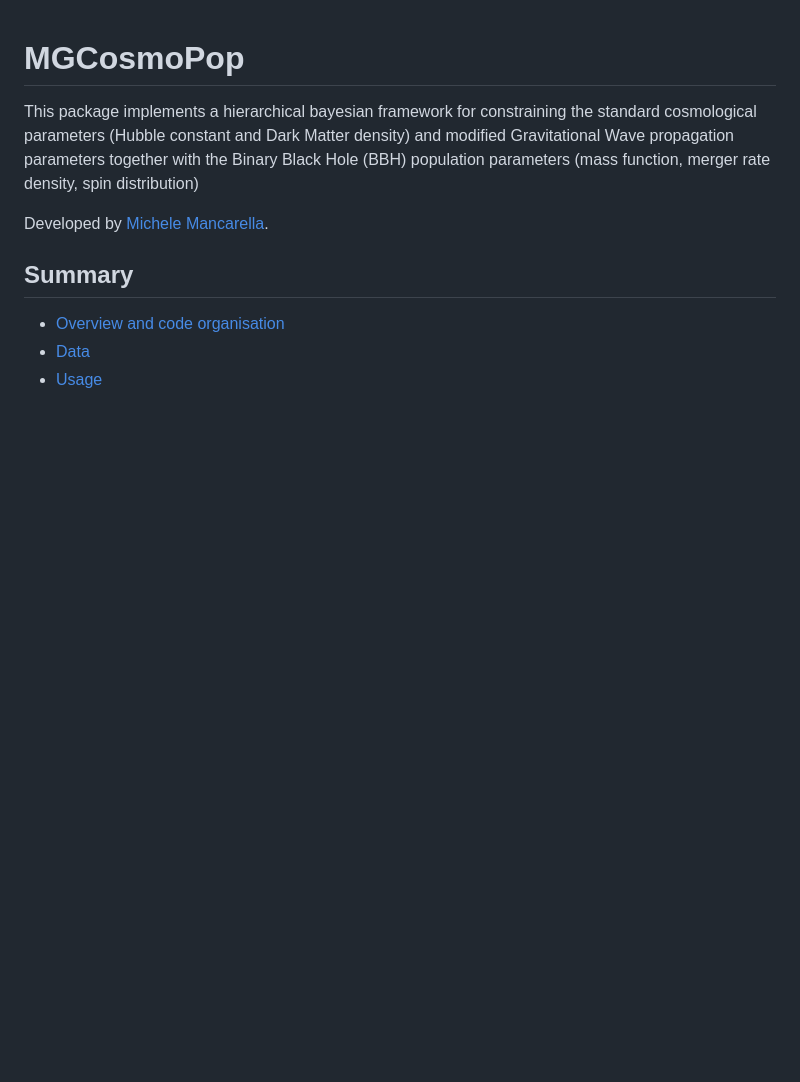
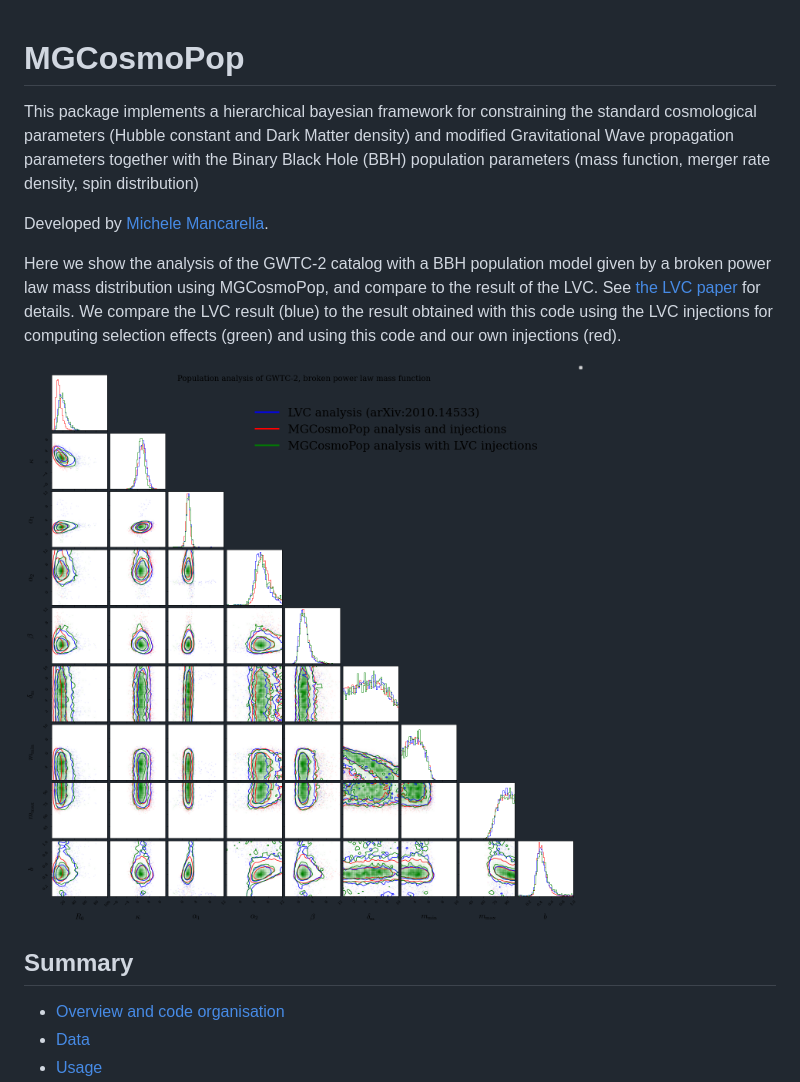
Before and after one commit to CosmoStatGW/MGCosmoPop, a Markdown page: README.md, the part around one of its changes. Rendered like a GitHub page; pictures changed too: R0_lambda_alpha1_alpha2_beta_deltam_ml_mh_b_corner_local_LVC.png (added); blank space fills up the shorter version.

Commit message:
Corner addded to README

```diff
--- a/README.md
+++ b/README.md
@@ -3,6 +3,11 @@ This package implements a hierarchical bayesian framework for constraining the s
 
 
 Developed by [Michele Mancarella](<https://github.com/Mik3M4n>).
+
+
+Here we show the analysis of the GWTC-2 catalog  with a BBH population model given by a broken power law mass distribution using MGCosmoPop, and compare to the result of the LVC. See [the LVC paper](https://arxiv.org/abs/2010.14533) for details. We compare the LVC result (blue) to the result obtained with this code using the LVC injections for computing selection effects (green) and using this code and our own injections (red).
+
+![alt text](https://github.com/CosmoStatGW/MGCosmoPop/blob/master/R0_lambda_alpha1_alpha2_beta_deltam_ml_mh_b_corner_local_LVC.png?raw=true)
 
 
 ## Summary
```
Also changed, not shown: other parts of README.md (+1 -1 lines).
